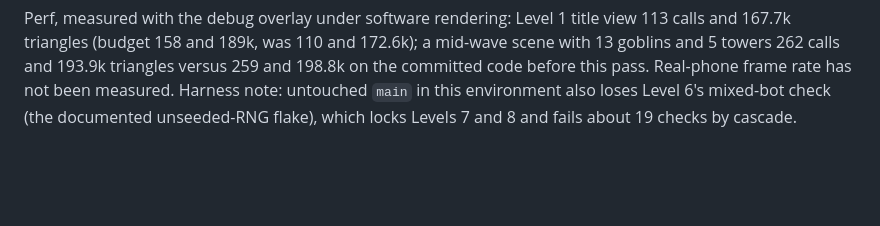
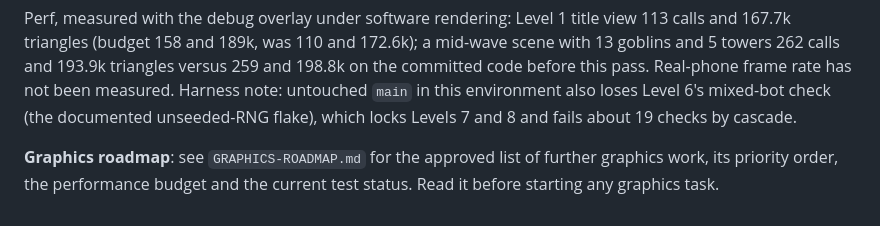
Before and after one commit to techjournalist/aliensandassholes, a Markdown page: AGENTS.md, the part around the change. GitHub-like rendering; blank space fills up the shorter version.

Commit message:
Add graphics roadmap so future sessions can continue the plan
Co-Authored-By: Claude Sonnet 5.5 <noreply@anthropic.com>
Claude-Session: https://claude.ai/code/session_016MGLXEagurLd7zqegMAt2j

```diff
--- a/AGENTS.md
+++ b/AGENTS.md
@@ -1096,3 +1096,7 @@ versus 259 and 198.8k on the committed code before this pass. Real-phone frame
 rate has not been measured. Harness note: untouched `main` in this
 environment also loses Level 6's mixed-bot check (the documented unseeded-RNG
 flake), which locks Levels 7 and 8 and fails about 19 checks by cascade.
+
+**Graphics roadmap**: see `GRAPHICS-ROADMAP.md` for the approved list of
+further graphics work, its priority order, the performance budget and the
+current test status. Read it before starting any graphics task.
```
Also changed, not shown: GRAPHICS-ROADMAP.md (added, +76 -0 lines).
